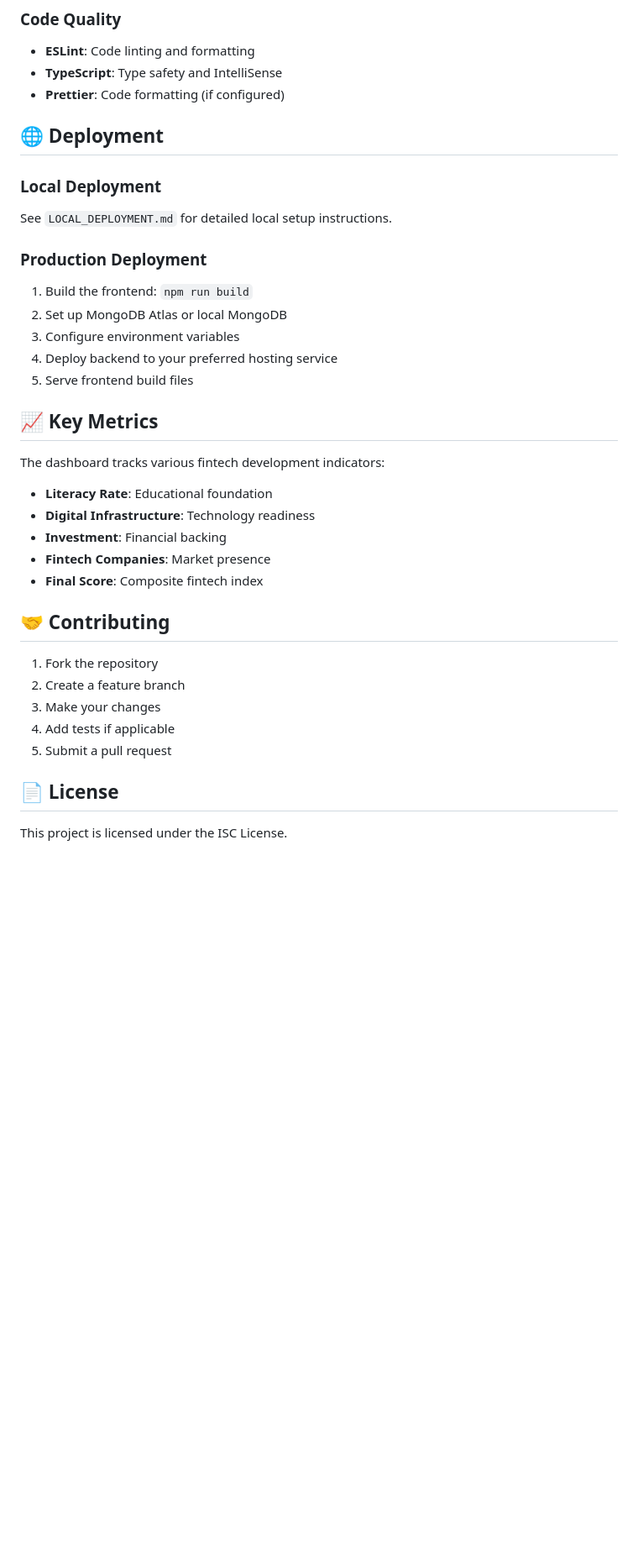
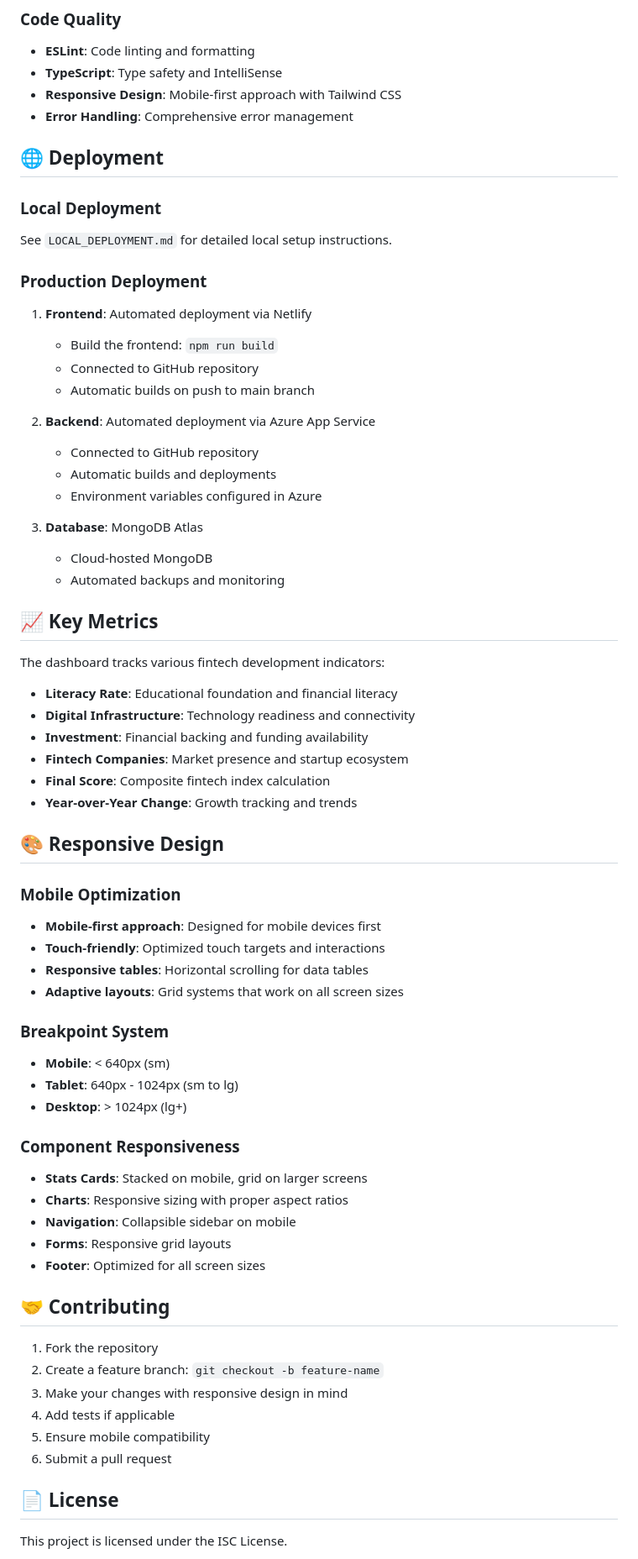
Before and after one commit to Telesphore-Uwabera/African-Fintech-Index, a Markdown page: README.md, the part around one of its changes. Shown at 84% size. GitHub-like rendering; blank space fills up the shorter version.

```diff
--- a/README.md
+++ b/README.md
@@ -347,7 +322,8 @@ npm run lint         # Run ESLint
 ### Code Quality
 - **ESLint**: Code linting and formatting
 - **TypeScript**: Type safety and IntelliSense
-- **Prettier**: Code formatting (if configured)
+- **Responsive Design**: Mobile-first approach with Tailwind CSS
+- **Error Handling**: Comprehensive error management
 
 ## 🌐 Deployment
 
@@ -355,28 +331,58 @@ npm run lint         # Run ESLint
 See `LOCAL_DEPLOYMENT.md` for detailed local setup instructions.
 
 ### Production Deployment
-1. Build the frontend: `npm run build`
-2. Set up MongoDB Atlas or local MongoDB
-3. Configure environment variables
-4. Deploy backend to your preferred hosting service
-5. Serve frontend build files
+1. **Frontend**: Automated deployment via Netlify
+   - Build the frontend: `npm run build`
+   - Connected to GitHub repository
+   - Automatic builds on push to main branch
+
+2. **Backend**: Automated deployment via Azure App Service
+   - Connected to GitHub repository
+   - Automatic builds and deployments
+   - Environment variables configured in Azure
+
+3. **Database**: MongoDB Atlas
+   - Cloud-hosted MongoDB
+   - Automated backups and monitoring
 
 ## 📈 Key Metrics
 
 The dashboard tracks various fintech development indicators:
-- **Literacy Rate**: Educational foundation
-- **Digital Infrastructure**: Technology readiness
-- **Investment**: Financial backing
-- **Fintech Companies**: Market presence
-- **Final Score**: Composite fintech index
+- **Literacy Rate**: Educational foundation and financial literacy
+- **Digital Infrastructure**: Technology readiness and connectivity
+- **Investment**: Financial backing and funding availability
+- **Fintech Companies**: Market presence and startup ecosystem
+- **Final Score**: Composite fintech index calculation
+- **Year-over-Year Change**: Growth tracking and trends
+
+## 🎨 Responsive Design
+
+### Mobile Optimization
+- **Mobile-first approach**: Designed for mobile devices first
+- **Touch-friendly**: Optimized touch targets and interactions
+- **Responsive tables**: Horizontal scrolling for data tables
+- **Adaptive layouts**: Grid systems that work on all screen sizes
+
+### Breakpoint System
+- **Mobile**: < 640px (sm)
+- **Tablet**: 640px - 1024px (sm to lg)
+- **Desktop**: > 1024px (lg+)
+
+### Component Responsiveness
+- **Stats Cards**: Stacked on mobile, grid on larger screens
+- **Charts**: Responsive sizing with proper aspect ratios
+- **Navigation**: Collapsible sidebar on mobile
+- **Forms**: Responsive grid layouts
+- **Footer**: Optimized for all screen sizes
 
 ## 🤝 Contributing
 
 1. Fork the repository
-2. Create a feature branch
-3. Make your changes
+2. Create a feature branch: `git checkout -b feature-name`
+3. Make your changes with responsive design in mind
 4. Add tests if applicable
-5. Submit a pull request
+5. Ensure mobile compatibility
+6. Submit a pull request
 
 ## 📄 License
 
```
Also changed, not shown: other parts of README.md (+124 -120 lines).
